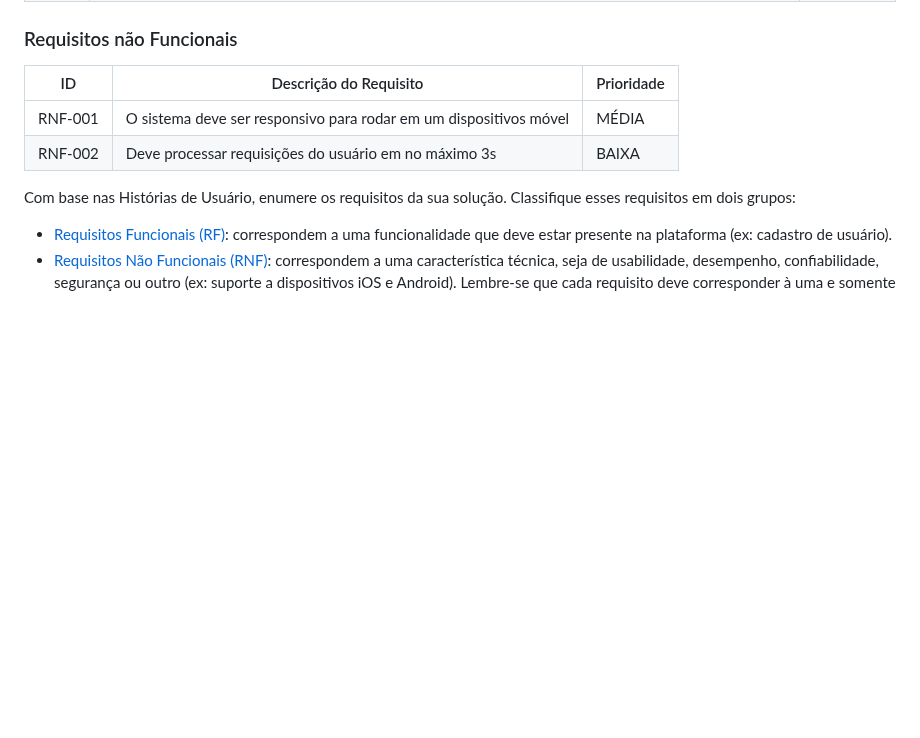
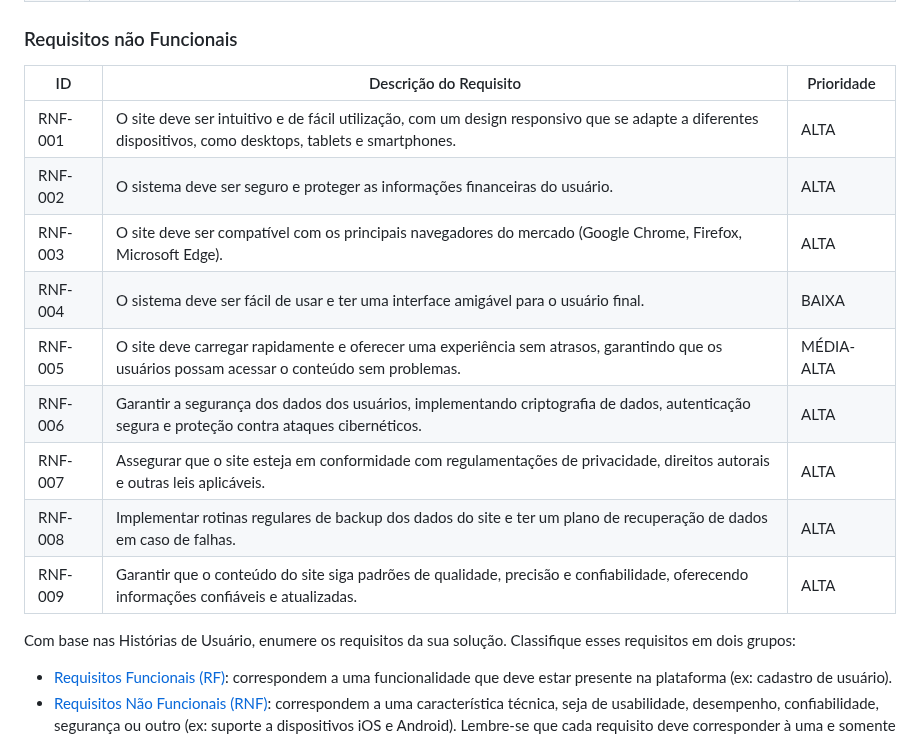
Before and after one commit to ICEI-PUC-Minas-PMV-ADS/pmv-ads-2023-2-e2-proj-int-t9-pmv-ads-2023-2-e2-portal-financeiro, a Markdown page: docs/02-Especificação do Projeto.md, the part around the change. Rendered like a GitHub page; blank space fills up the shorter version.

```diff
--- a/docs/02-Especificação do Projeto.md
+++ b/docs/02-Especificação do Projeto.md
@@ -133,8 +133,16 @@ As tabelas que se seguem apresentam os requisitos funcionais e não funcionais q
 
 |ID     | Descrição do Requisito  |Prioridade |
 |-------|-------------------------|----|
-|RNF-001| O sistema deve ser responsivo para rodar em um dispositivos móvel | MÉDIA |
-|RNF-002| Deve processar requisições do usuário em no máximo 3s |  BAIXA |
+|RNF-001| O site deve ser intuitivo e de fácil utilização, com um design responsivo que se adapte a diferentes dispositivos, como desktops, tablets e smartphones. | ALTA |
+|RNF-002| O sistema deve ser seguro e proteger as informações financeiras do usuário. |  ALTA |
+|RNF-003| O site deve ser compatível com os principais navegadores do mercado (Google Chrome, Firefox, Microsoft Edge). |  ALTA |
+|RNF-004| O sistema deve ser fácil de usar e ter uma interface amigável para o usuário final. |  BAIXA |
+|RNF-005| O site deve carregar rapidamente e oferecer uma experiência sem atrasos, garantindo que os usuários possam acessar o conteúdo sem problemas. |  MÉDIA-ALTA |
+|RNF-006| Garantir a segurança dos dados dos usuários, implementando criptografia de dados, autenticação segura e proteção contra ataques cibernéticos. |  ALTA |
+|RNF-007| Assegurar que o site esteja em conformidade com regulamentações de privacidade, direitos autorais e outras leis aplicáveis. |  ALTA |
+|RNF-008| Implementar rotinas regulares de backup dos dados do site e ter um plano de recuperação de dados em caso de falhas. |  ALTA |
+|RNF-009| Garantir que o conteúdo do site siga padrões de qualidade, precisão e confiabilidade, oferecendo informações confiáveis e atualizadas. |  ALTA |
+
 
 Com base nas Histórias de Usuário, enumere os requisitos da sua solução. Classifique esses requisitos em dois grupos:
 
```
